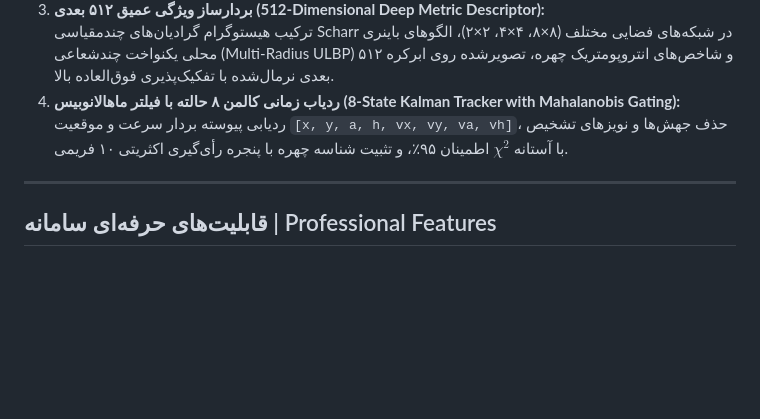
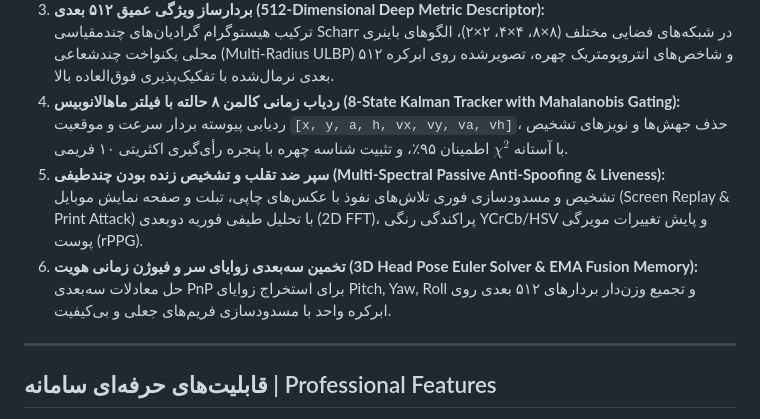
Before and after one commit to MikailArdeshirLarijani/mikotim-sentinel-pro, a Markdown page: README.md, the part around the change. Rendered like a GitHub page; blank space fills up the shorter version.

Commit message:
feat: integrate MikoVo RaRa 11 Liveness & Attention Sentinel (Anti-Spoofing & 3D Pose) into README.md

```diff
--- a/README.md
+++ b/README.md
@@ -20,6 +20,10 @@
    ترکیب هیستوگرام گرادیان‌های چندمقیاسی Scharr در شبکه‌های فضایی مختلف (۸×۸، ۴×۴، ۲×۲)، الگوهای باینری محلی یکنواخت چندشعاعی (Multi-Radius ULBP) و شاخص‌های انتروپومتریک چهره، تصویرشده روی ابرکره ۵۱۲ بعدی نرمال‌شده با تفکیک‌پذیری فوق‌العاده بالا.
 4. **ردیاب زمانی کالمن ۸ حالته با فیلتر ماهالانوبیس (8-State Kalman Tracker with Mahalanobis Gating):**
    ردیابی پیوسته بردار سرعت و موقعیت `[x, y, a, h, vx, vy, va, vh]`، حذف جهش‌ها و نویزهای تشخیص با آستانه $\chi^2$ اطمینان ۹۵٪، و تثبیت شناسه چهره با پنجره رأی‌گیری اکثریتی ۱۰ فریمی.
+5. **سپر ضد تقلب و تشخیص زنده بودن چندطیفی (Multi-Spectral Passive Anti-Spoofing & Liveness):**
+   تشخیص و مسدودسازی فوری تلاش‌های نفوذ با عکس‌های چاپی، تبلت و صفحه نمایش موبایل (Screen Replay & Print Attack) با تحلیل طیفی فوریه دوبعدی (2D FFT)، پراکندگی رنگی YCrCb/HSV و پایش تغییرات مویرگی پوست (rPPG).
+6. **تخمین سه‌بعدی زوایای سر و فیوژن زمانی هویت (3D Head Pose Euler Solver & EMA Fusion Memory):**
+   حل معادلات سه‌بعدی PnP برای استخراج زوایای Pitch, Yaw, Roll و تجمیع وزن‌دار بردارهای ۵۱۲ بعدی روی ابرکره واحد با مسدودسازی فریم‌های جعلی و بی‌کیفیت.
 
 ---
 
```
